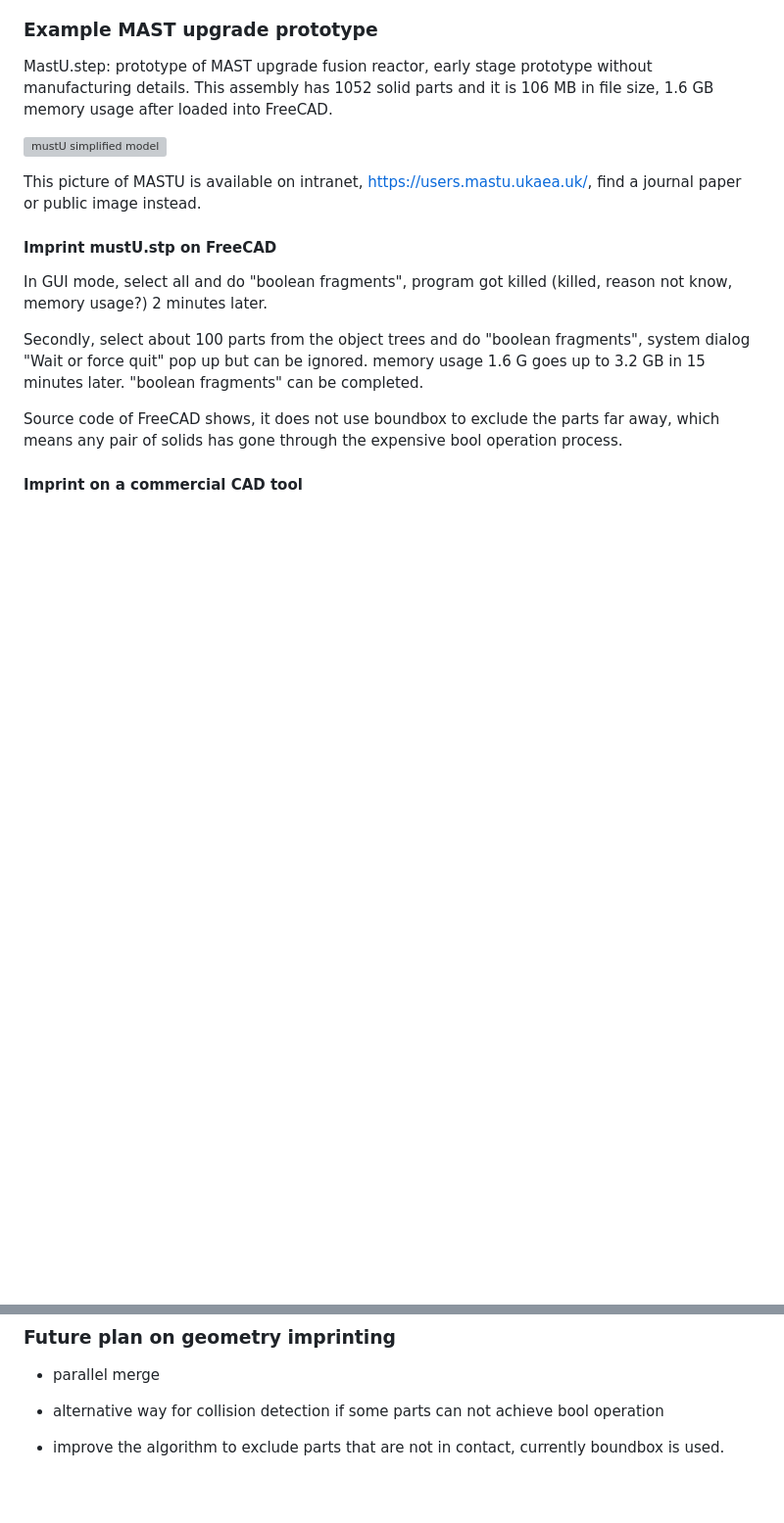
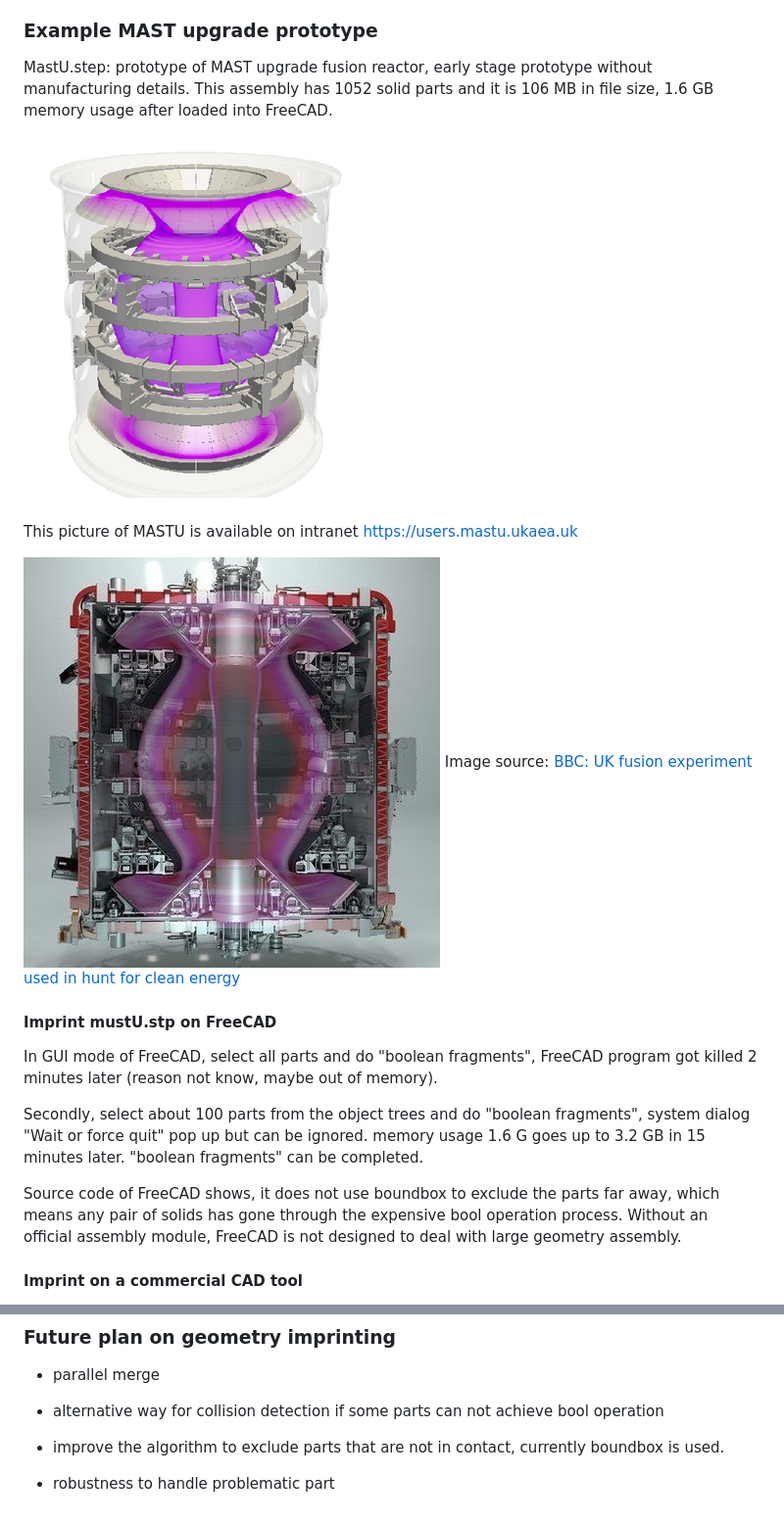
Before and after one commit to ukaea/parallel-preprocessor, a Markdown page: wiki/Benchmarking.md, 2 parts joined by grey strips. Shown: that part at 98% size. Drawn GitHub-style; pictures changed too: wiki/assets/ppp_mastu_detailed_geometry.jpg (added), wiki/assets/ppp_mastu_simplified_geometry.png (added); blank space fills up the shorter version; grey boxes are pictures that could not be loaded.

```diff
--- a/wiki/Benchmarking.md
+++ b/wiki/Benchmarking.md
@@ -83,15 +83,19 @@ MastU.step:  prototype of MAST upgrade fusion reactor, early stage prototype wit
 
 ![mustU simplified model](assets/ppp_mastu_simplified_geometry.png)
 
-This picture of MASTU is available on intranet, https://users.mastu.ukaea.uk/,  find a journal paper or public image instead.
+This picture of MASTU is available on intranet <https://users.mastu.ukaea.uk>
+
+![mustU detailed model](assets/ppp_mastu_detailed_geometry.jpg)
+Image source: [BBC: UK fusion experiment used in hunt for clean energy
+](https://www.bbc.co.uk/news/science-environment-54741375)
 
 #### Imprint mustU.stp on FreeCAD
 
-In GUI mode, select all and do "boolean fragments",   program got killed (killed, reason not know, memory usage?)  2 minutes later.
+In GUI mode of FreeCAD, select all parts and do "boolean fragments",  FreeCAD program got killed  2 minutes later (reason not know, maybe out of memory).
 
 Secondly, select about 100 parts from the object trees and do  "boolean fragments",   system dialog "Wait or force quit" pop up but can be ignored.  memory usage 1.6 G  goes up to 3.2 GB in 15 minutes later.  "boolean fragments" can be completed.
 
-Source code of FreeCAD shows, it does not use boundbox to exclude the parts far away, which means any pair of solids has gone through the expensive bool operation process.
+Source code of FreeCAD shows, it does not use boundbox to exclude the parts far away, which means any pair of solids has gone through the expensive bool operation process. Without an official assembly module, FreeCAD is not designed to deal with large geometry assembly.
 
 #### Imprint on a commercial CAD tool
 
@@ -153,3 +157,5 @@ https://forum.freecadweb.org/viewtopic.php?f=24&t=38602&start=10
 + alternative way for collision detection if some parts can not achieve bool operation
 
 + improve the algorithm to exclude parts that are not in contact, currently boundbox is used.
+
++ robustness to handle problematic part
```
Also changed, not shown: Readme.md (+4 -1 lines).
